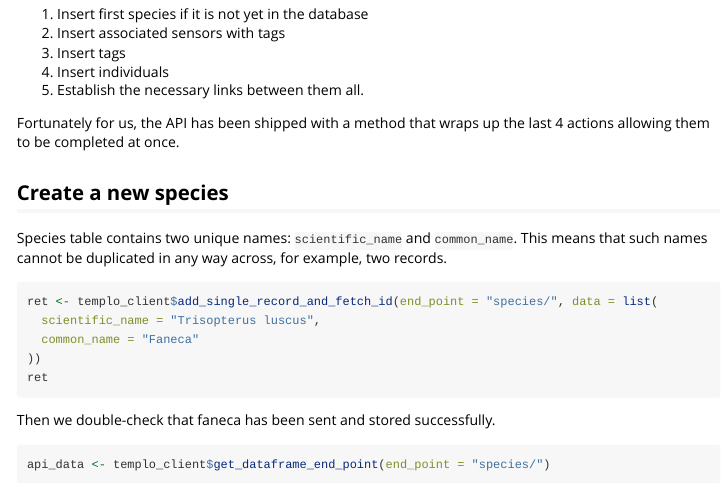
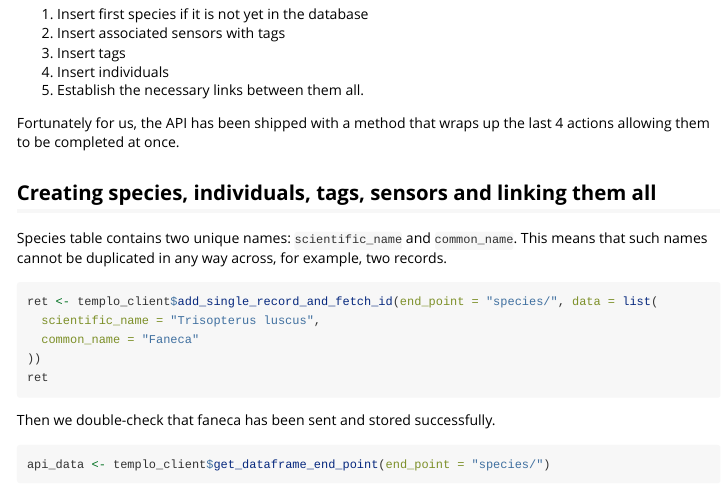
Before and after one commit to d2gex/temploapiclient, an R Markdown document (vignettes/tagged_individuals.Rmd): the page in a window 1100 px wide, from 750 px down. Rendered offline with R 4.5, knitr and Pandoc, with nearby package versions; code that draws random numbers runs with fixed seeds of ours; some code elsewhere in the file could not run offline; long lines of code are wrapped.

Commit message:
Rename main title of article

````diff
--- a/vignettes/tagged_individuals.Rmd
+++ b/vignettes/tagged_individuals.Rmd
@@ -43,7 +43,7 @@ In order to add tagged individuals to the database and given that we are using a
 
 Fortunately for us, the API has been shipped with a method that wraps up the last 4 actions allowing them to be completed at once.
 
-## Create a new species
+## Creating species, individuals, tags, sensors and linking them all
 Species table contains two unique names: `scientific_name` and `common_name`. This means that such names cannot be duplicated in any way across, for example, two records.
 ```{r species_insertion, eval = FALSE}
 ret <- templo_client$add_single_record_and_fetch_id(end_point = "species/", data = list(
````
